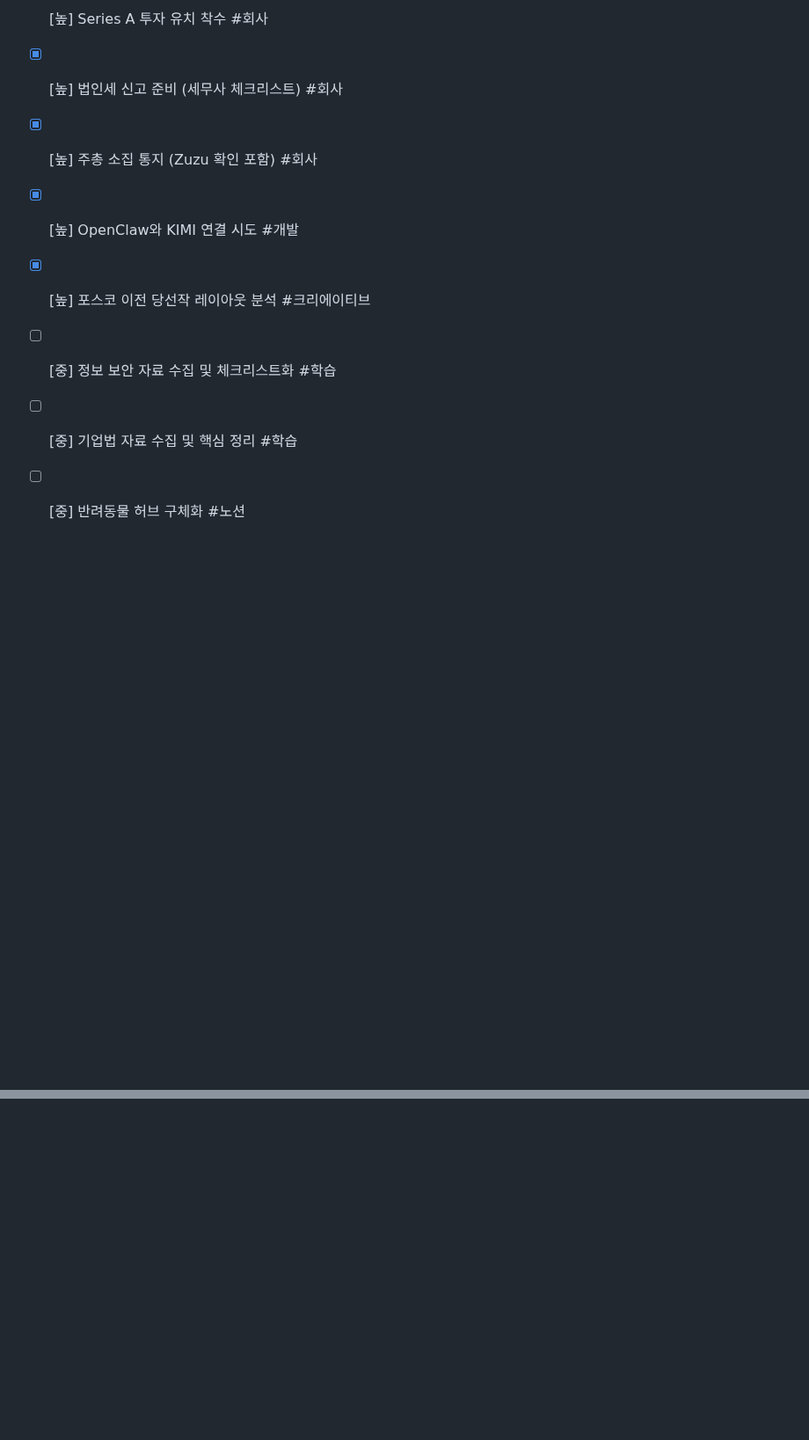
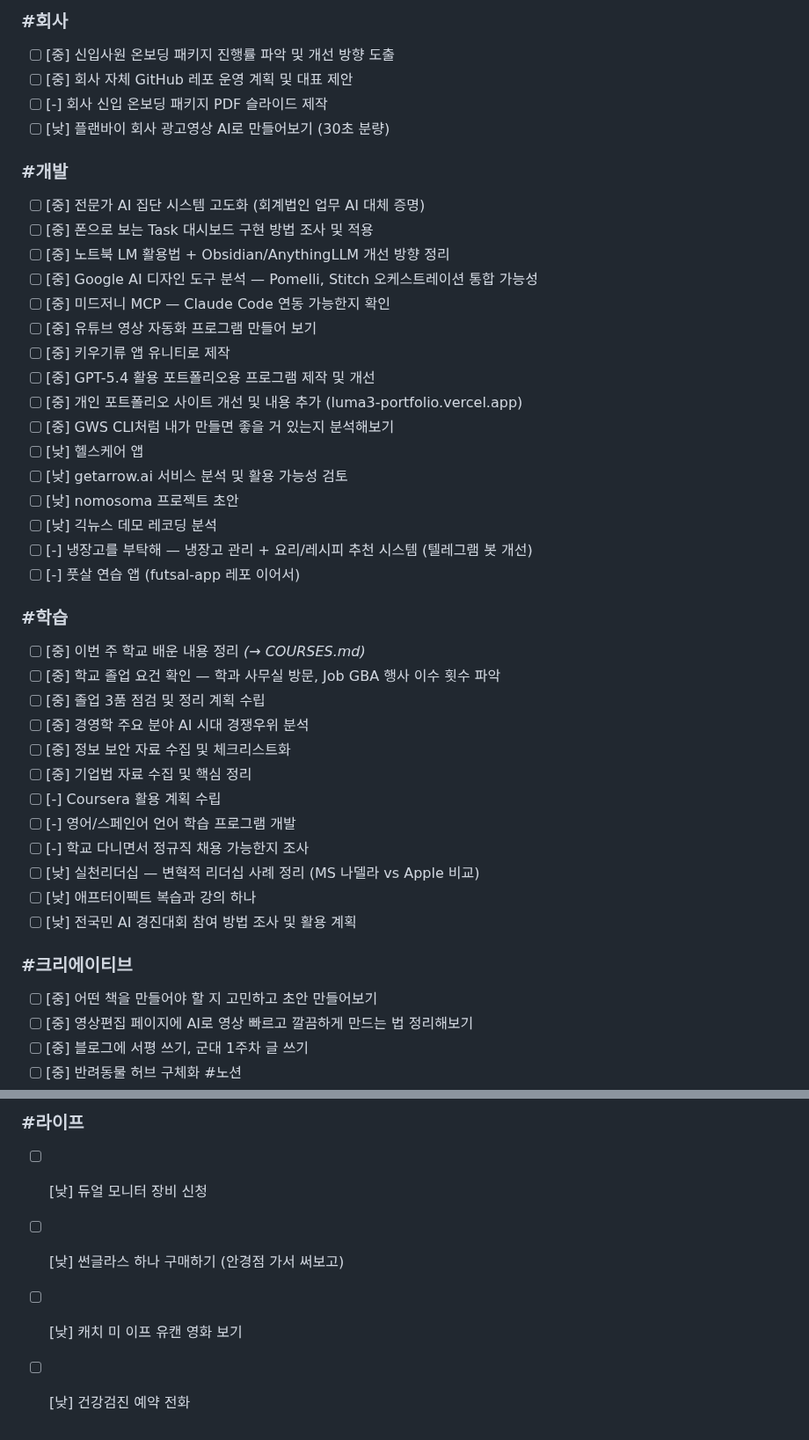
Before and after one commit to lumatic2/agent-orchestration, a Markdown page: SCHEDULE.md, 2 parts joined by grey strips. Shown at 88% size. Rendered like a GitHub page; blank space fills up the shorter version.

Commit message:
SCHEDULE.md 구조 개편: 오늘 / 마감 있음 / 언제든 3분류
Co-Authored-By: Claude Sonnet 4.6 <noreply@anthropic.com>

```diff
--- a/SCHEDULE.md
+++ b/SCHEDULE.md
@@ -55,9 +27,44 @@
 
-- [x] [높] Series A 투자 유치 착수 #회사
-- [x] [높] 법인세 신고 준비 (세무사 체크리스트) #회사
-- [x] [높] 주총 소집 통지 (Zuzu 확인 포함) #회사
-- [x] [높] OpenClaw와 KIMI 연결 시도 #개발
-- [x] [높] 포스코 이전 당선작 레이아웃 분석 #크리에이티브
-- [ ] [중] 정보 보안 자료 수집 및 체크리스트화 #학습
-- [ ] [중] 기업법 자료 수집 및 핵심 정리 #학습
+### #회사
+- [ ] [중] 신입사원 온보딩 패키지 진행률 파악 및 개선 방향 도출
+- [ ] [중] 회사 자체 GitHub 레포 운영 계획 및 대표 제안
+- [ ] [-] 회사 신입 온보딩 패키지 PDF 슬라이드 제작
+- [ ] [낮] 플랜바이 회사 광고영상 AI로 만들어보기 (30초 분량)
+
+### #개발
+- [ ] [중] 전문가 AI 집단 시스템 고도화 (회계법인 업무 AI 대체 증명)
+- [ ] [중] 폰으로 보는 Task 대시보드 구현 방법 조사 및 적용
+- [ ] [중] 노트북 LM 활용법 + Obsidian/AnythingLLM 개선 방향 정리
+- [ ] [중] Google AI 디자인 도구 분석 — Pomelli, Stitch 오케스트레이션 통합 가능성
+- [ ] [중] 미드저니 MCP — Claude Code 연동 가능한지 확인
+- [ ] [중] 유튜브 영상 자동화 프로그램 만들어 보기
+- [ ] [중] 키우기류 앱 유니티로 제작
+- [ ] [중] GPT-5.4 활용 포트폴리오용 프로그램 제작 및 개선
+- [ ] [중] 개인 포트폴리오 사이트 개선 및 내용 추가 (luma3-portfolio.vercel.app)
+- [ ] [중] GWS CLI처럼 내가 만들면 좋을 거 있는지 분석해보기
+- [ ] [낮] 헬스케어 앱
+- [ ] [낮] getarrow.ai 서비스 분석 및 활용 가능성 검토
+- [ ] [낮] nomosoma 프로젝트 초안
+- [ ] [낮] 긱뉴스 데모 레코딩 분석
+- [ ] [-] 냉장고를 부탁해 — 냉장고 관리 + 요리/레시피 추천 시스템 (텔레그램 봇 개선)
+- [ ] [-] 풋살 연습 앱 (futsal-app 레포 이어서)
+
+### #학습
+- [ ] [중] 이번 주 학교 배운 내용 정리 *(→ COURSES.md)*
+- [ ] [중] 학교 졸업 요건 확인 — 학과 사무실 방문, Job GBA 행사 이수 횟수 파악
+- [ ] [중] 졸업 3품 점검 및 정리 계획 수립
+- [ ] [중] 경영학 주요 분야 AI 시대 경쟁우위 분석
+- [ ] [중] 정보 보안 자료 수집 및 체크리스트화
+- [ ] [중] 기업법 자료 수집 및 핵심 정리
+- [ ] [-] Coursera 활용 계획 수립
+- [ ] [-] 영어/스페인어 언어 학습 프로그램 개발
+- [ ] [-] 학교 다니면서 정규직 채용 가능한지 조사
+- [ ] [낮] 실천리더십 — 변혁적 리더십 사례 정리 (MS 나델라 vs Apple 비교)
+- [ ] [낮] 애프터이펙트 복습과 강의 하나
+- [ ] [낮] 전국민 AI 경진대회 참여 방법 조사 및 활용 계획
+
+### #크리에이티브
+- [ ] [중] 어떤 책을 만들어야 할 지 고민하고 초안 만들어보기
+- [ ] [중] 영상편집 페이지에 AI로 영상 빠르고 깔끔하게 만드는 법 정리해보기
+- [ ] [중] 블로그에 서평 쓰기, 군대 1주차 글 쓰기
 - [ ] [중] 반려동물 허브 구체화 #노션
@@ -94,0 +86,5 @@
+### #라이프
+- [ ] [낮] 듀얼 모니터 장비 신청
+- [ ] [낮] 썬글라스 하나 구매하기 (안경점 가서 써보고)
+- [ ] [낮] 캐치 미 이프 유캔 영화 보기
+- [ ] [낮] 건강검진 예약 전화
```
Also changed, not shown: other parts of SCHEDULE.md (+24 -68 lines).
